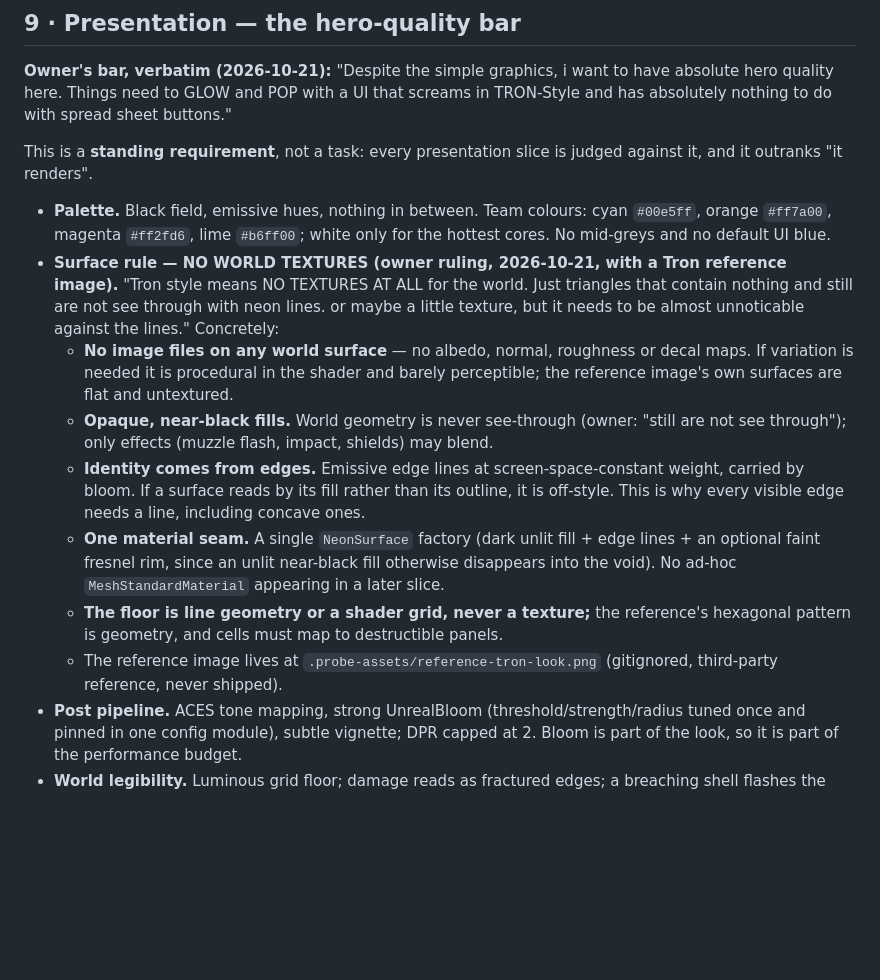
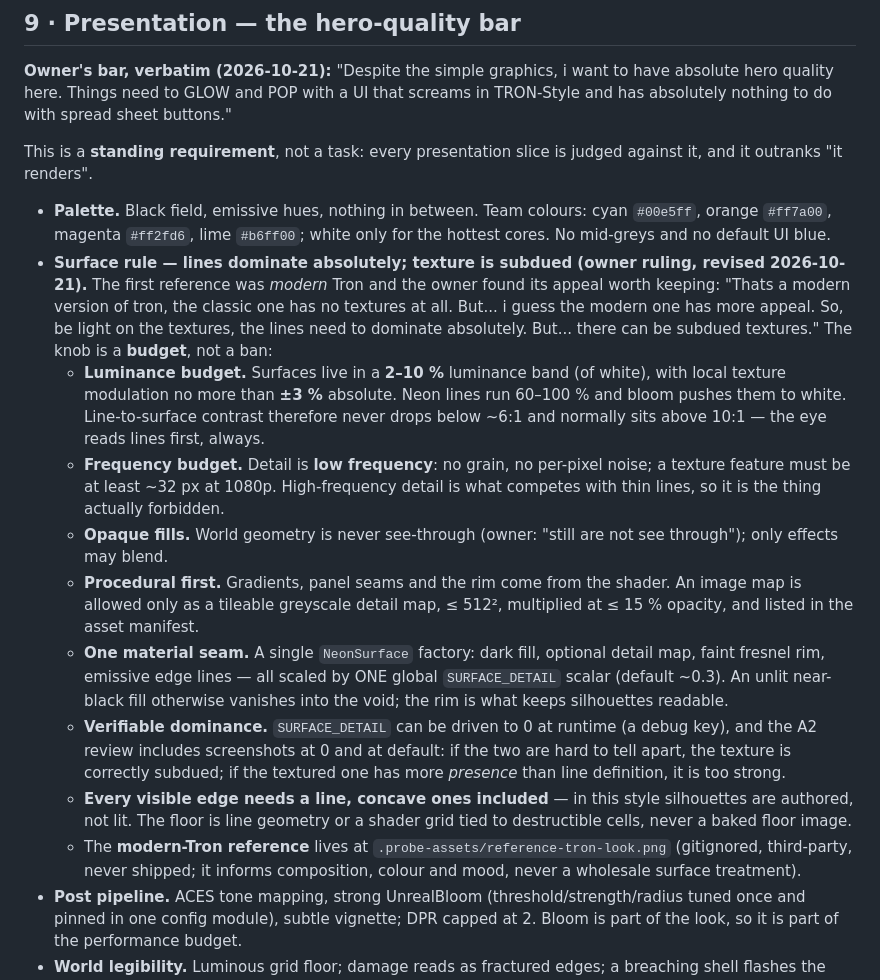
Before and after one commit to ArndRosemeier/Tank-battle, a Markdown page: docs/DESIGN.md, the part around the change. Drawn GitHub-style; blank space fills up the shorter version.

Commit message:
design: textures allowed but subdued - lines dominate absolutely
Owner refinement: "Thats a modern version of tron, the classic one has no textures at
all. But... i guess the modern one has more appeal. So, be light on the textures, the
lines need to dominate absolutely. But... there can be subdued textures."

The earlier "no textures at all" reading was classic Tron; it is superseded by a
BUDGET, which is checkable rather than a mood:

- luminance: surfaces 2-10% of white, local modulation <= +/-3%; lines 60-100%. Contrast
  never below ~6:1, normally >10:1.
- frequency: no grain, features >= ~32px at 1080p - high-frequency detail is what
  actually competes with thin lines, so that is what is forbidden.
- procedural first; an image map only as a tileable greyscale detail map <=512^2 at
  <=15% opacity, manifest-listed.
- one NeonSurface seam, one global SURFACE_DETAIL scalar (~0.3), drivable to 0 with a
  debug key; A2 review compares screenshots at 0 and at default. If you cannot tell them
  apart, it is subdued correctly.

Board trap updated: generated concept art informs composition, colour and mood, never
surface treatment.

Docs-only: gate run follows the commit.

```diff
--- a/docs/DESIGN.md
+++ b/docs/DESIGN.md
@@ -211,25 +211,38 @@ against it, and it outranks "it renders".
 - **Palette.** Black field, emissive hues, nothing in between. Team colours: cyan
   `#00e5ff`, orange `#ff7a00`, magenta `#ff2fd6`, lime `#b6ff00`; white only for the
   hottest cores. No mid-greys and no default UI blue.
-- **Surface rule — NO WORLD TEXTURES (owner ruling, 2026-10-21, with a Tron reference
-  image).** "Tron style means NO TEXTURES AT ALL for the world. Just triangles that
-  contain nothing and still are not see through with neon lines. or maybe a little
-  texture, but it needs to be almost unnoticable against the lines." Concretely:
-  - **No image files on any world surface** — no albedo, normal, roughness or decal maps.
-    If variation is needed it is procedural in the shader and barely perceptible; the
-    reference image's own surfaces are flat and untextured.
-  - **Opaque, near-black fills.** World geometry is never see-through (owner: "still are
-    not see through"); only effects (muzzle flash, impact, shields) may blend.
-  - **Identity comes from edges.** Emissive edge lines at screen-space-constant weight,
-    carried by bloom. If a surface reads by its fill rather than its outline, it is
-    off-style. This is why every visible edge needs a line, including concave ones.
-  - **One material seam.** A single `NeonSurface` factory (dark unlit fill + edge lines +
-    an optional faint fresnel rim, since an unlit near-black fill otherwise disappears
-    into the void). No ad-hoc `MeshStandardMaterial` appearing in a later slice.
-  - **The floor is line geometry or a shader grid, never a texture;** the reference's
-    hexagonal pattern is geometry, and cells must map to destructible panels.
-  - The reference image lives at `.probe-assets/reference-tron-look.png` (gitignored,
-    third-party reference, never shipped).
+- **Surface rule — lines dominate absolutely; texture is subdued (owner ruling, revised
+  2026-10-21).** The first reference was *modern* Tron and the owner found its appeal
+  worth keeping: "Thats a modern version of tron, the classic one has no textures at
+  all. But... i guess the modern one has more appeal. So, be light on the textures, the
+  lines need to dominate absolutely. But... there can be subdued textures."
+  The knob is a **budget**, not a ban:
+  - **Luminance budget.** Surfaces live in a **2–10 %** luminance band (of white), with
+    local texture modulation no more than **±3 %** absolute. Neon lines run 60–100 % and
+    bloom pushes them to white. Line-to-surface contrast therefore never drops below
+    ~6:1 and normally sits above 10:1 — the eye reads lines first, always.
+  - **Frequency budget.** Detail is **low frequency**: no grain, no per-pixel noise; a
+    texture feature must be at least ~32 px at 1080p. High-frequency detail is what
+    competes with thin lines, so it is the thing actually forbidden.
+  - **Opaque fills.** World geometry is never see-through (owner: "still are not see
+    through"); only effects may blend.
+  - **Procedural first.** Gradients, panel seams and the rim come from the shader. An
+    image map is allowed only as a tileable greyscale detail map, ≤ 512², multiplied at
+    ≤ 15 % opacity, and listed in the asset manifest.
+  - **One material seam.** A single `NeonSurface` factory: dark fill, optional detail
+    map, faint fresnel rim, emissive edge lines — all scaled by ONE global
+    `SURFACE_DETAIL` scalar (default ~0.3). An unlit near-black fill otherwise vanishes
+    into the void; the rim is what keeps silhouettes readable.
+  - **Verifiable dominance.** `SURFACE_DETAIL` can be driven to 0 at runtime (a debug
+    key), and the A2 review includes screenshots at 0 and at default: if the two are
+    hard to tell apart, the texture is correctly subdued; if the textured one has more
+    *presence* than line definition, it is too strong.
+  - **Every visible edge needs a line, concave ones included** — in this style
+    silhouettes are authored, not lit. The floor is line geometry or a shader grid tied
+    to destructible cells, never a baked floor image.
+  - The **modern-Tron reference** lives at `.probe-assets/reference-tron-look.png`
+    (gitignored, third-party, never shipped; it informs composition, colour and mood,
+    never a wholesale surface treatment).
 - **Post pipeline.** ACES tone mapping, strong UnrealBloom (threshold/strength/radius
   tuned once and pinned in one config module), subtle vignette; DPR capped at 2. Bloom
   is part of the look, so it is part of the performance budget.
```
Also changed, not shown: docs/BOARD.md (+6 -3 lines).
